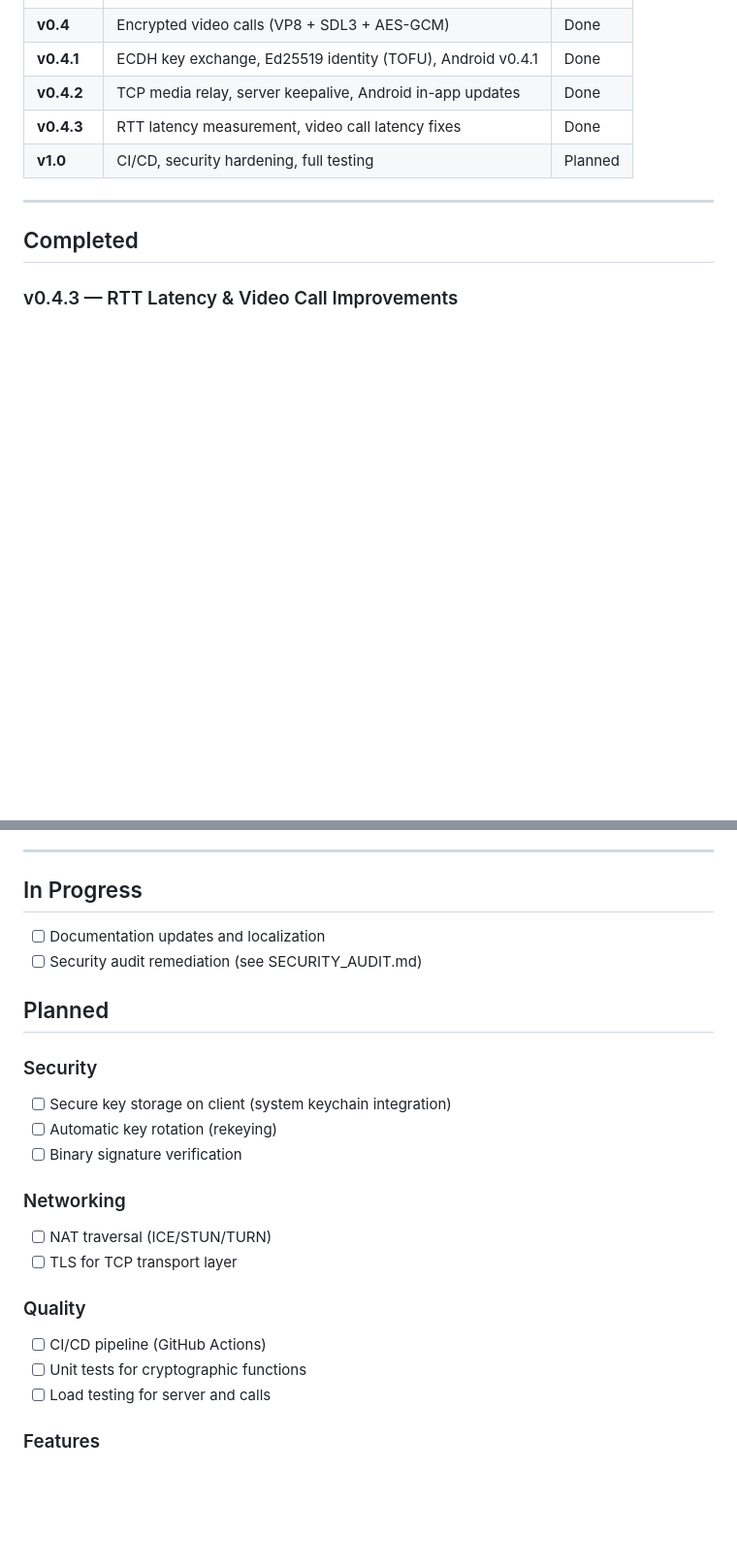
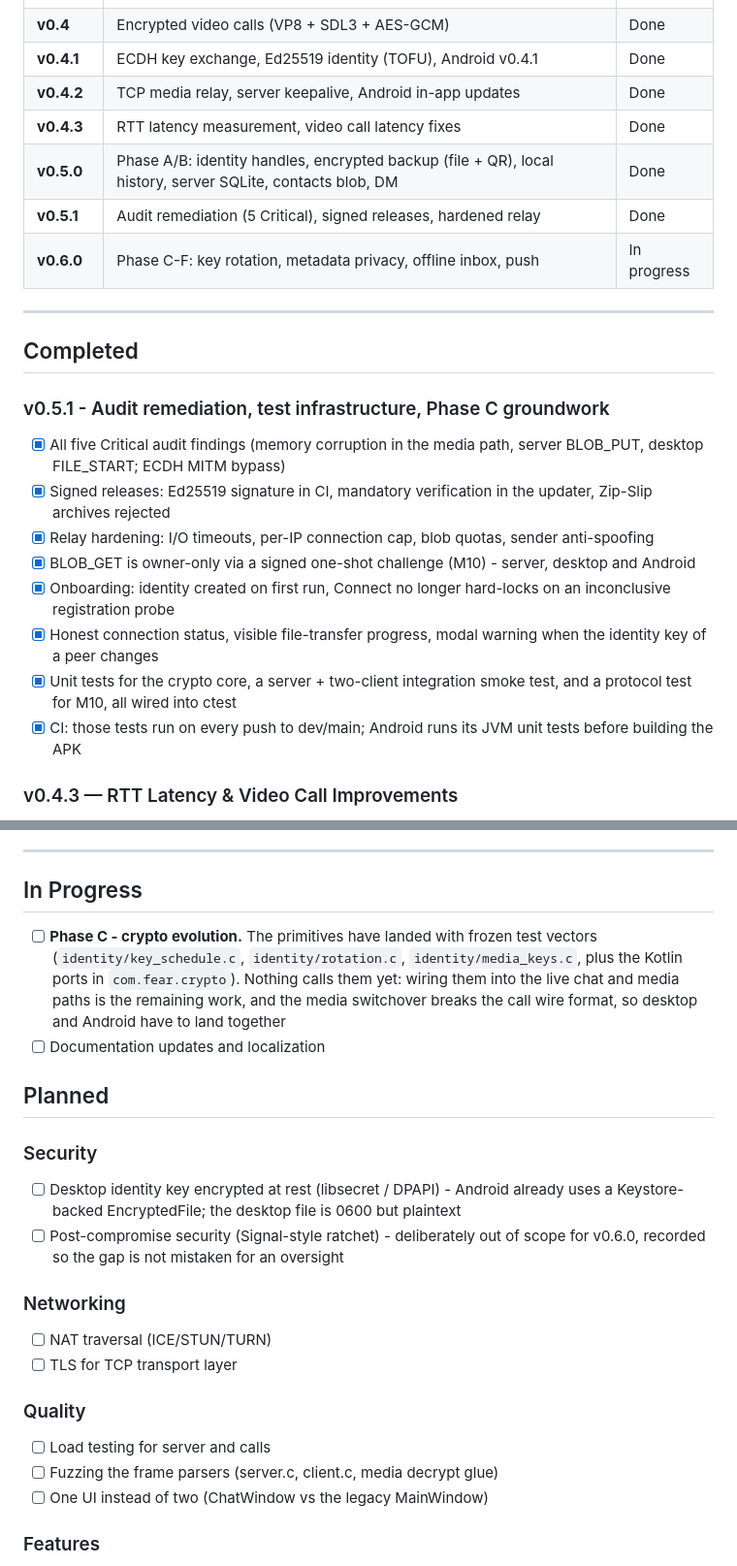
Before and after one commit to shchuchkin-pkims/fear, a Markdown page: doc/TODO.md, 2 parts joined by grey strips. Shown at 97% size. Rendered like a GitHub page; blank space fills up the shorter version.

Commit message:
Roadmap: record the v0.5.x releases, Phase C in progress, drop shipped items from Planned
The roadmap still described the state before the audit remediation: CI/CD and crypto unit tests sat under Planned although both ship today, binary signature verification was listed as future work although the updater has enforced it since v0.5.1, and the next milestone was v1.0 rather than v0.6.0. Phase C is now named as the work in progress, with the honest caveat that its primitives exist but nothing calls them yet.

Co-Authored-By: Claude Fable 5 <noreply@anthropic.com>

```diff
--- a/doc/TODO.md
+++ b/doc/TODO.md
@@ -11,11 +11,31 @@
 | **v0.4.1** | ECDH key exchange, Ed25519 identity (TOFU), Android v0.4.1 | Done |
 | **v0.4.2** | TCP media relay, server keepalive, Android in-app updates | Done |
 | **v0.4.3** | RTT latency measurement, video call latency fixes | Done |
-| **v1.0** | CI/CD, security hardening, full testing | Planned |
+| **v0.5.0** | Phase A/B: identity handles, encrypted backup (file + QR), local history, server SQLite, contacts blob, DM | Done |
+| **v0.5.1** | Audit remediation (5 Critical), signed releases, hardened relay | Done |
+| **v0.6.0** | Phase C-F: key rotation, metadata privacy, offline inbox, push | In progress |
 
 ---
 
 ## Completed
+
+### v0.5.1 - Audit remediation, test infrastructure, Phase C groundwork
+- [x] All five Critical audit findings (memory corruption in the media path,
+      server BLOB_PUT, desktop FILE_START; ECDH MITM bypass)
+- [x] Signed releases: Ed25519 signature in CI, mandatory verification in the
+      updater, Zip-Slip archives rejected
+- [x] Relay hardening: I/O timeouts, per-IP connection cap, blob quotas,
+      sender anti-spoofing
+- [x] BLOB_GET is owner-only via a signed one-shot challenge (M10) - server,
+      desktop and Android
+- [x] Onboarding: identity created on first run, Connect no longer hard-locks
+      on an inconclusive registration probe
+- [x] Honest connection status, visible file-transfer progress, modal warning
+      when the identity key of a peer changes
+- [x] Unit tests for the crypto core, a server + two-client integration smoke
+      test, and a protocol test for M10, all wired into ctest
+- [x] CI: those tests run on every push to dev/main; Android runs its JVM unit
+      tests before building the APK
 
 ### v0.4.3 — RTT Latency & Video Call Improvements
 - [x] RTT ping/pong measurement in video calls (StatsPayload with hold-time compensation)
@@ -75,24 +95,30 @@
 
 ## In Progress
 
+- [ ] **Phase C - crypto evolution.** The primitives have landed with frozen
+      test vectors (`identity/key_schedule.c`, `identity/rotation.c`,
+      `identity/media_keys.c`, plus the Kotlin ports in `com.fear.crypto`).
+      Nothing calls them yet: wiring them into the live chat and media paths
+      is the remaining work, and the media switchover breaks the call wire
+      format, so desktop and Android have to land together
 - [ ] Documentation updates and localization
-- [ ] Security audit remediation (see SECURITY_AUDIT.md)
 
 ## Planned
 
 ### Security
-- [ ] Secure key storage on client (system keychain integration)
-- [ ] Automatic key rotation (rekeying)
-- [ ] Binary signature verification
+- [ ] Desktop identity key encrypted at rest (libsecret / DPAPI) - Android already
+      uses a Keystore-backed EncryptedFile; the desktop file is 0600 but plaintext
+- [ ] Post-compromise security (Signal-style ratchet) - deliberately out of scope
+      for v0.6.0, recorded so the gap is not mistaken for an oversight
 
 ### Networking
 - [ ] NAT traversal (ICE/STUN/TURN)
 - [ ] TLS for TCP transport layer
 
 ### Quality
-- [ ] CI/CD pipeline (GitHub Actions)
-- [ ] Unit tests for cryptographic functions
 - [ ] Load testing for server and calls
+- [ ] Fuzzing the frame parsers (server.c, client.c, media decrypt glue)
+- [ ] One UI instead of two (ChatWindow vs the legacy MainWindow)
 
 ### Features
 - [ ] Noise suppression and auto-level for audio
```
